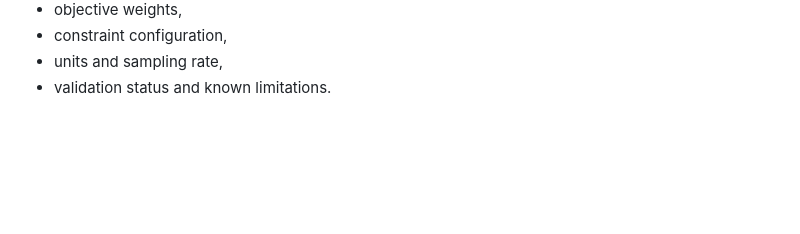
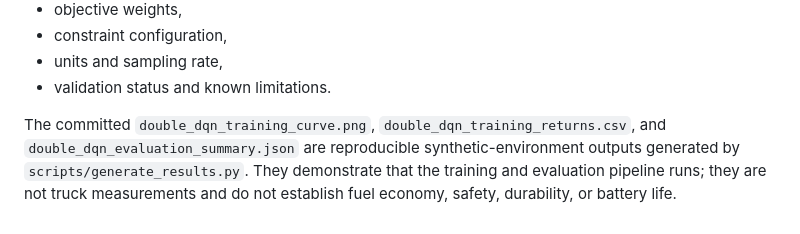
Before and after one commit to shalikadulaj/AI-driven-heavy-duty-hybrid-ems, a Markdown page: artifacts/README.md, the part around the change. GitHub-like rendering; blank space fills up the shorter version.

```diff
--- a/artifacts/README.md
+++ b/artifacts/README.md
@@ -15,3 +15,10 @@ Required metadata for each result:
 - constraint configuration,
 - units and sampling rate,
 - validation status and known limitations.
+
+The committed `double_dqn_training_curve.png`,
+`double_dqn_training_returns.csv`, and
+`double_dqn_evaluation_summary.json` are reproducible synthetic-environment
+outputs generated by `scripts/generate_results.py`. They demonstrate that the
+training and evaluation pipeline runs; they are not truck measurements and do
+not establish fuel economy, safety, durability, or battery life.
```
Also changed, not shown: README.md (+13 -0 lines), docs/REFERENCES.md (+32 -6 lines), artifacts/double_dqn_training_curve.png (added), 4 other files.
